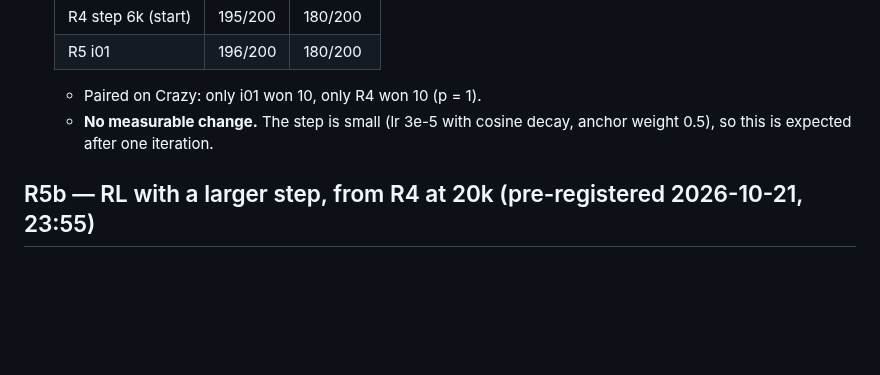
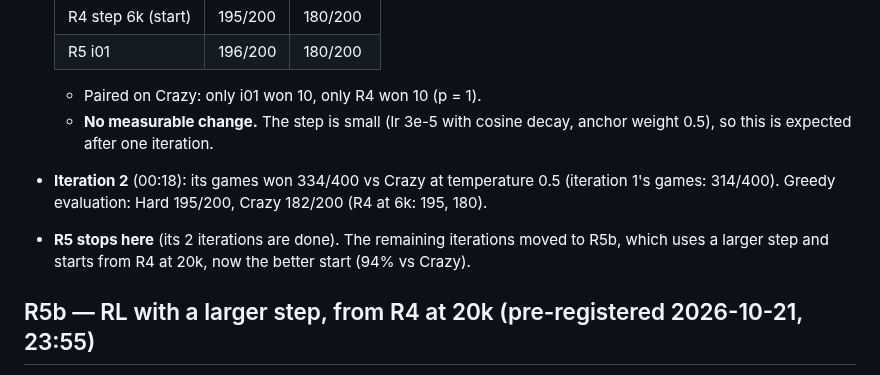
Before and after one commit to bengreff/polytopia, a Markdown page: docs/design/research-log.md, the part around the change. GitHub-like rendering; blank space fills up the shorter version.

Commit message:
R5 iteration 2: Crazy 182/200 (start 180); R5 ends, R5b continues

```diff
--- a/docs/design/research-log.md
+++ b/docs/design/research-log.md
@@ -267,6 +267,10 @@ Every cell is 100 seeds × 2 sides (200 games), seeds 10,000,000+, with the 95%
   - Paired on Crazy: only i01 won 10, only R4 won 10 (p = 1).
   - **No measurable change.** The step is small (lr 3e-5 with cosine decay, anchor weight 0.5), so
     this is expected after one iteration.
+- **Iteration 2** (00:18): its games won 334/400 vs Crazy at temperature 0.5 (iteration 1's
+  games: 314/400). Greedy evaluation: Hard 195/200, Crazy 182/200 (R4 at 6k: 195, 180).
+- **R5 stops here** (its 2 iterations are done). The remaining iterations moved to R5b, which uses
+  a larger step and starts from R4 at 20k, now the better start (94% vs Crazy).
 
 ## R5b — RL with a larger step, from R4 at 20k (pre-registered 2026-10-21, 23:55)
 
```
